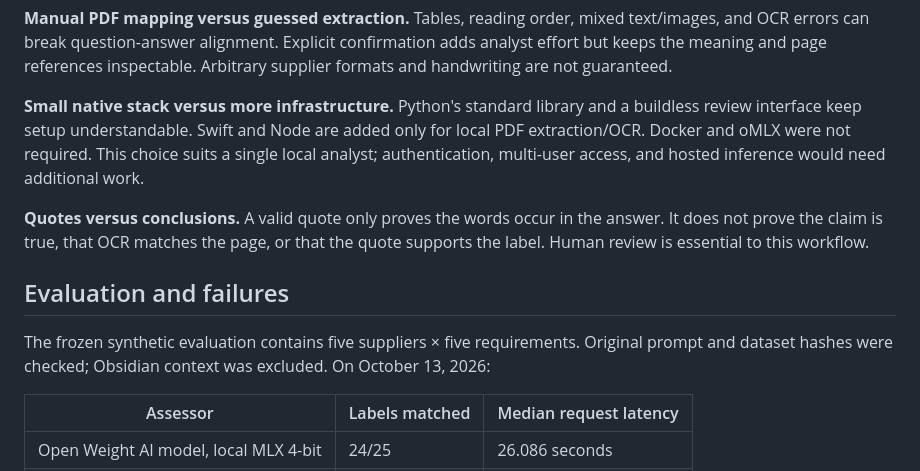
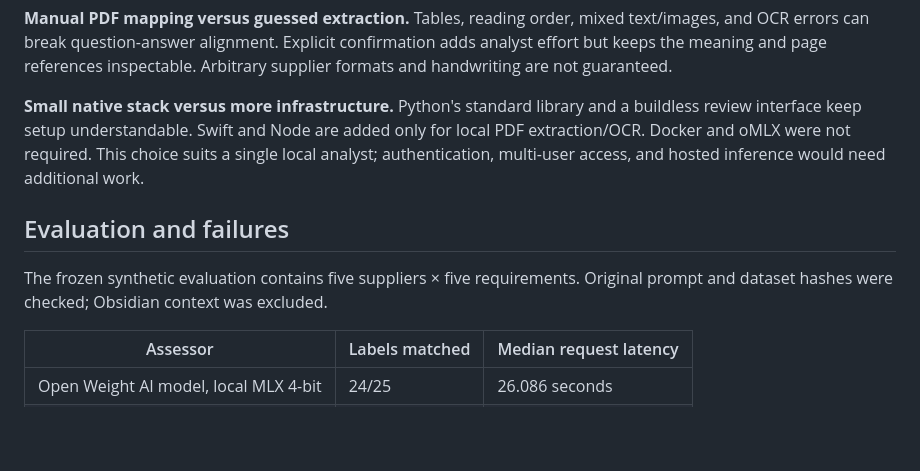
Before and after one commit to lkykor77/supplier_risk_AI_copilot, a Markdown page: docs/portfolio-case-study.md, the part around the change. Drawn GitHub-style; blank space fills up the shorter version.

```diff
--- a/docs/portfolio-case-study.md
+++ b/docs/portfolio-case-study.md
@@ -37,11 +37,10 @@ The pipeline links **Supplier → Questionnaire/source document → Answer → S
 
 **Small native stack versus more infrastructure.** Python's standard library and a buildless review interface keep setup understandable. Swift and Node are added only for local PDF extraction/OCR. Docker and oMLX were not required. This choice suits a single local analyst; authentication, multi-user access, and hosted inference would need additional work.
 
-**Quotes versus conclusions.** A valid quote only proves the words occur in the answer. It does not prove the claim is true, that OCR matches the page, or that the quote supports the label. Human review is essential to this workflow.
 
 ## Evaluation and failures
 
-The frozen synthetic evaluation contains five suppliers × five requirements. Original prompt and dataset hashes were checked; Obsidian context was excluded. On October 13, 2026:
+The frozen synthetic evaluation contains five suppliers × five requirements. Original prompt and dataset hashes were checked; Obsidian context was excluded.
 
 | Assessor | Labels matched | Median request latency |
 | --- | --- | --- |
```
